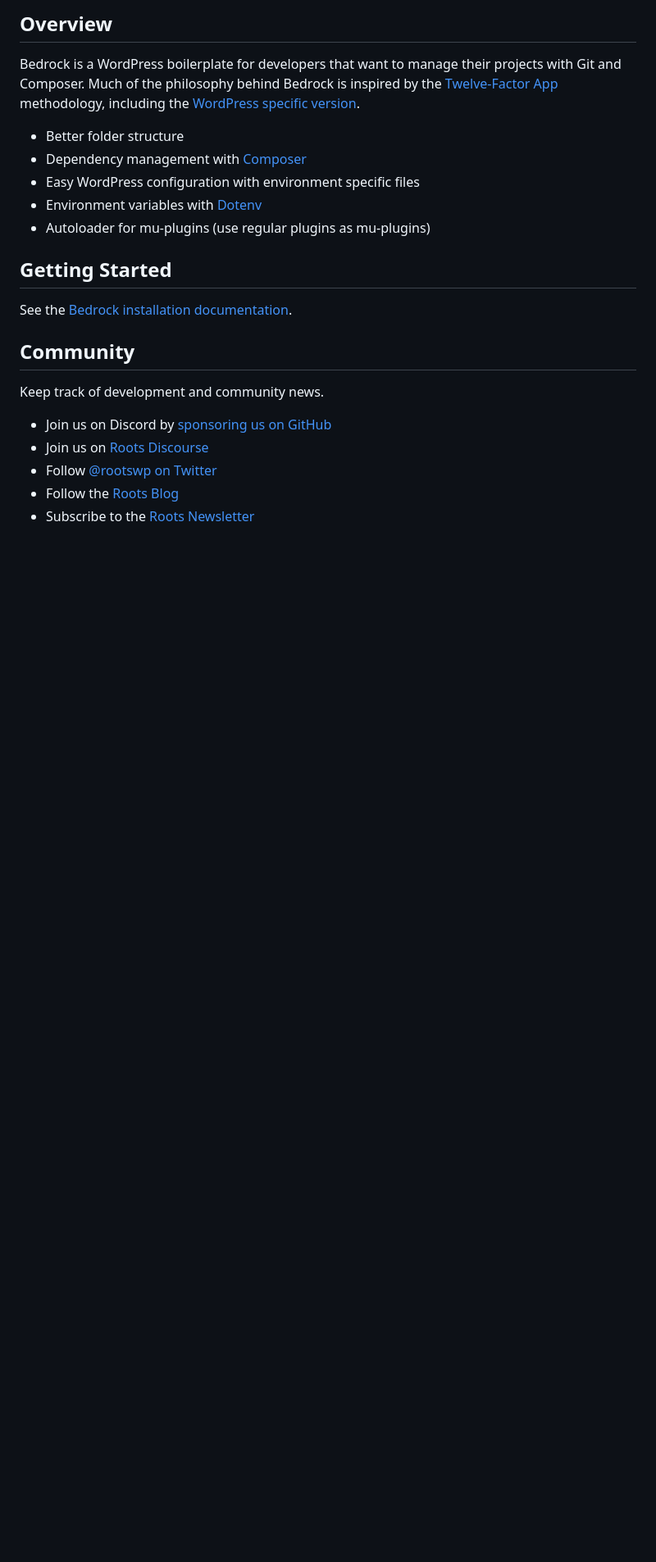
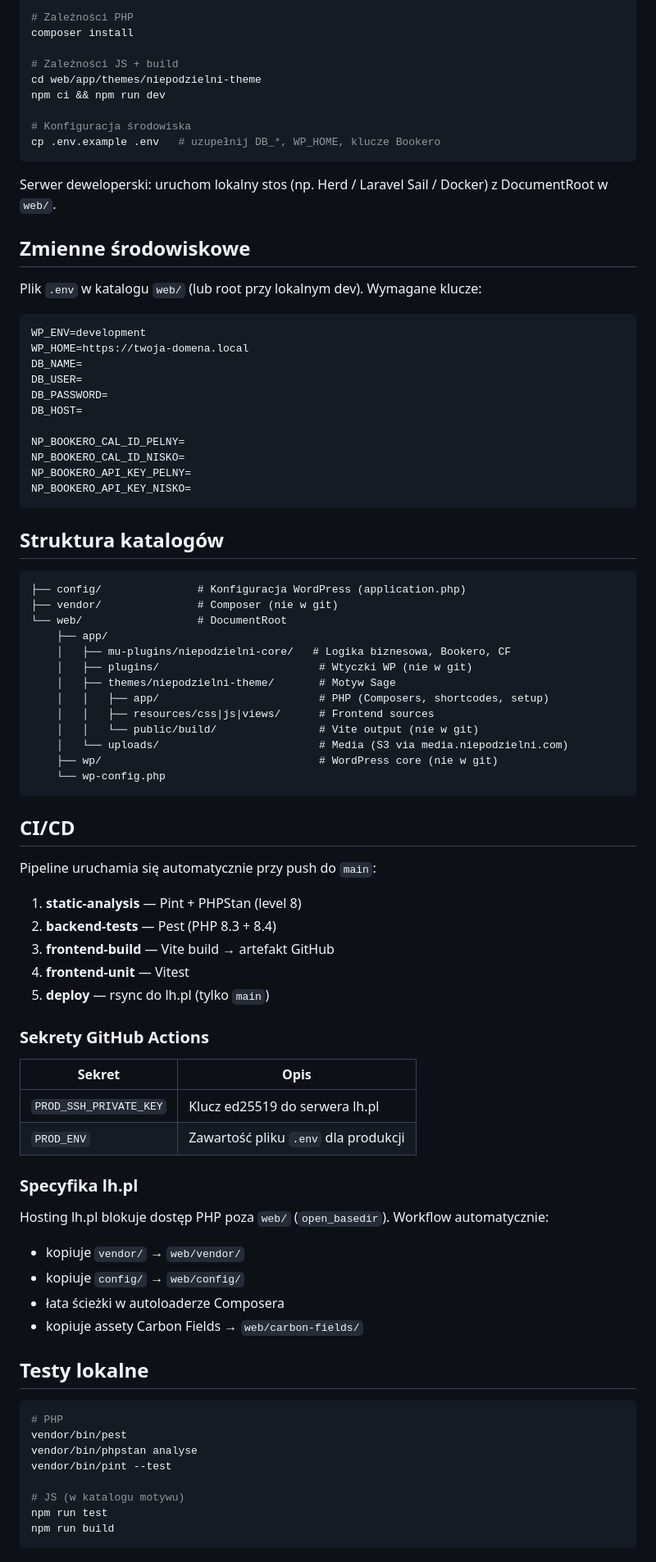
Before and after one commit to MixtureMarketing/Niepodzielni-dev, a Markdown page: README.md, the part around one of its changes. Shown at 82% size. Rendered like a GitHub page; blank space fills up the shorter version.

Commit message:
Replace Bedrock default README with project-specific documentation
Covers: stack, local setup, env vars, directory structure, CI/CD pipeline,
GitHub secrets, lh.pl open_basedir specifics, test commands, cron config.

Co-Authored-By: Claude Sonnet 4.6 <noreply@anthropic.com>

````diff
--- a/README.md
+++ b/README.md
@@ -29,24 +30,88 @@ We're dedicated to pushing modern WordPress development forward through our open
 
-## Overview
+# Zależności PHP
+composer install
 
-Bedrock is a WordPress boilerplate for developers that want to manage their projects with Git and Composer. Much of the philosophy behind Bedrock is inspired by the [Twelve-Factor App](http://12factor.net/) methodology, including the [WordPress specific version](https://roots.io/twelve-factor-wordpress/).
+# Zależności JS + build
+cd web/app/themes/niepodzielni-theme
+npm ci && npm run dev
 
-- Better folder structure
-- Dependency management with [Composer](https://getcomposer.org)
-- Easy WordPress configuration with environment specific files
-- Environment variables with [Dotenv](https://github.com/vlucas/phpdotenv)
-- Autoloader for mu-plugins (use regular plugins as mu-plugins)
+# Konfiguracja środowiska
+cp .env.example .env   # uzupełnij DB_*, WP_HOME, klucze Bookero
+```
 
-## Getting Started
+Serwer deweloperski: uruchom lokalny stos (np. Herd / Laravel Sail / Docker) z DocumentRoot w `web/`.
 
-See the [Bedrock installation documentation](https://roots.io/bedrock/docs/installation/).
+## Zmienne środowiskowe
 
-## Community
+Plik `.env` w katalogu `web/` (lub root przy lokalnym dev). Wymagane klucze:
 
-Keep track of development and community news.
+```
+WP_ENV=development
+WP_HOME=https://twoja-domena.local
+DB_NAME=
+DB_USER=
+DB_PASSWORD=
+DB_HOST=
 
-- Join us on Discord by [sponsoring us on GitHub](https://github.com/sponsors/roots)
-- Join us on [Roots Discourse](https://discourse.roots.io/)
-- Follow [@rootswp on Twitter](https://twitter.com/rootswp)
-- Follow the [Roots Blog](https://roots.io/blog/)
-- Subscribe to the [Roots Newsletter](https://roots.io/subscribe/)
+NP_BOOKERO_CAL_ID_PELNY=
+NP_BOOKERO_CAL_ID_NISKO=
+NP_BOOKERO_API_KEY_PELNY=
+NP_BOOKERO_API_KEY_NISKO=
+```
+
+## Struktura katalogów
+
+```
+├── config/               # Konfiguracja WordPress (application.php)
+├── vendor/               # Composer (nie w git)
+└── web/                  # DocumentRoot
+    ├── app/
+    │   ├── mu-plugins/niepodzielni-core/   # Logika biznesowa, Bookero, CF
+    │   ├── plugins/                         # Wtyczki WP (nie w git)
+    │   ├── themes/niepodzielni-theme/       # Motyw Sage
+    │   │   ├── app/                         # PHP (Composers, shortcodes, setup)
+    │   │   ├── resources/css|js|views/      # Frontend sources
+    │   │   └── public/build/                # Vite output (nie w git)
+    │   └── uploads/                         # Media (S3 via media.niepodzielni.com)
+    ├── wp/                                  # WordPress core (nie w git)
+    └── wp-config.php
+```
+
+## CI/CD
+
+Pipeline uruchamia się automatycznie przy push do `main`:
+
+1. **static-analysis** — Pint + PHPStan (level 8)
+2. **backend-tests** — Pest (PHP 8.3 + 8.4)
+3. **frontend-build** — Vite build → artefakt GitHub
+4. **frontend-unit** — Vitest
+5. **deploy** — rsync do lh.pl (tylko `main`)
+
+### Sekrety GitHub Actions
+
+| Sekret | Opis |
+|---|---|
+| `PROD_SSH_PRIVATE_KEY` | Klucz ed25519 do serwera lh.pl |
+| `PROD_ENV` | Zawartość pliku `.env` dla produkcji |
+
+### Specyfika lh.pl
+
+Hosting lh.pl blokuje dostęp PHP poza `web/` (`open_basedir`). Workflow automatycznie:
+- kopiuje `vendor/` → `web/vendor/`
+- kopiuje `config/` → `web/config/`
+- łata ścieżki w autoloaderze Composera
+- kopiuje assety Carbon Fields → `web/carbon-fields/`
+
+## Testy lokalne
+
+```bash
+# PHP
+vendor/bin/pest
+vendor/bin/phpstan analyse
+vendor/bin/pint --test
+
+# JS (w katalogu motywu)
+npm run test
+npm run build
+```
+
````
Also changed, not shown: other parts of README.md (+29 -21 lines).
